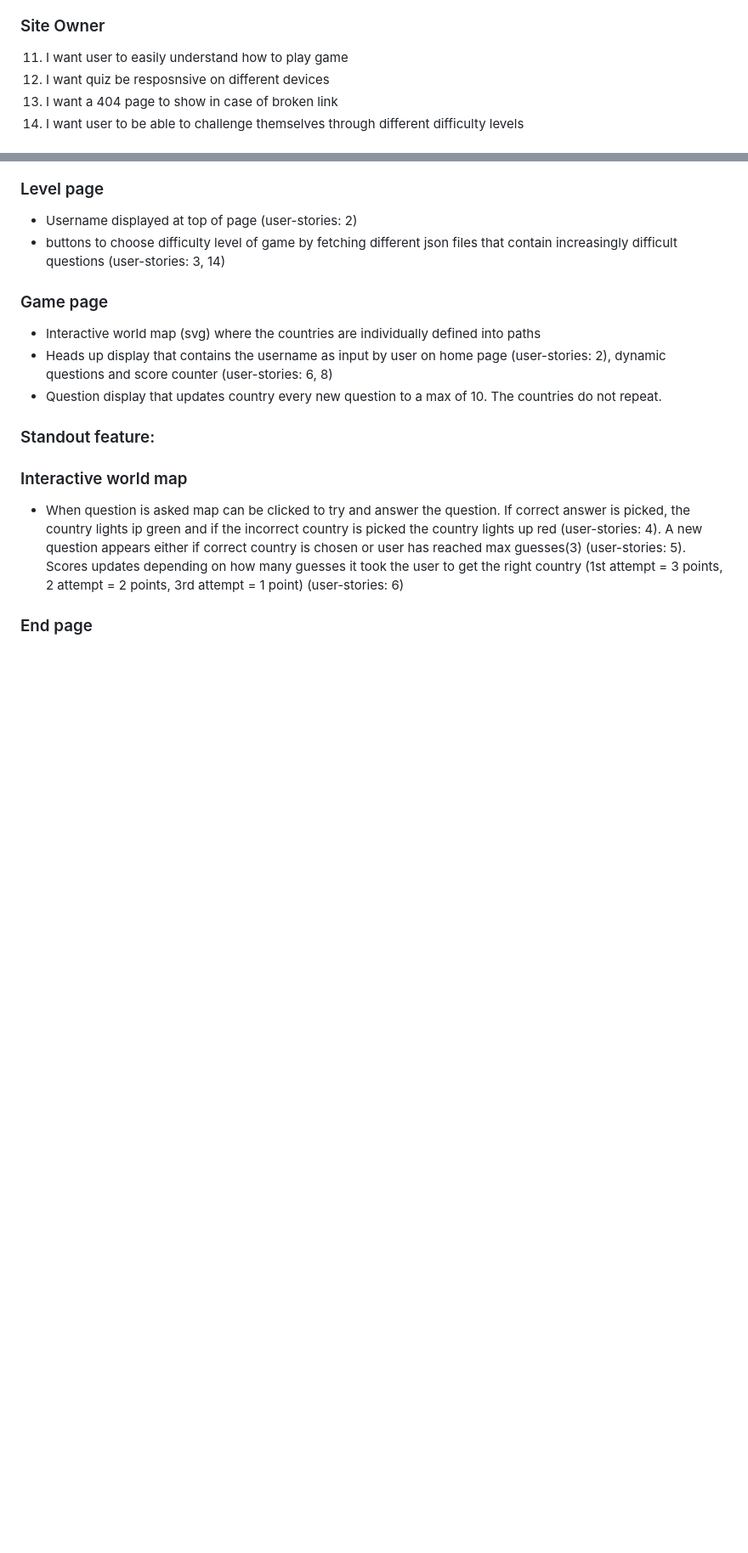
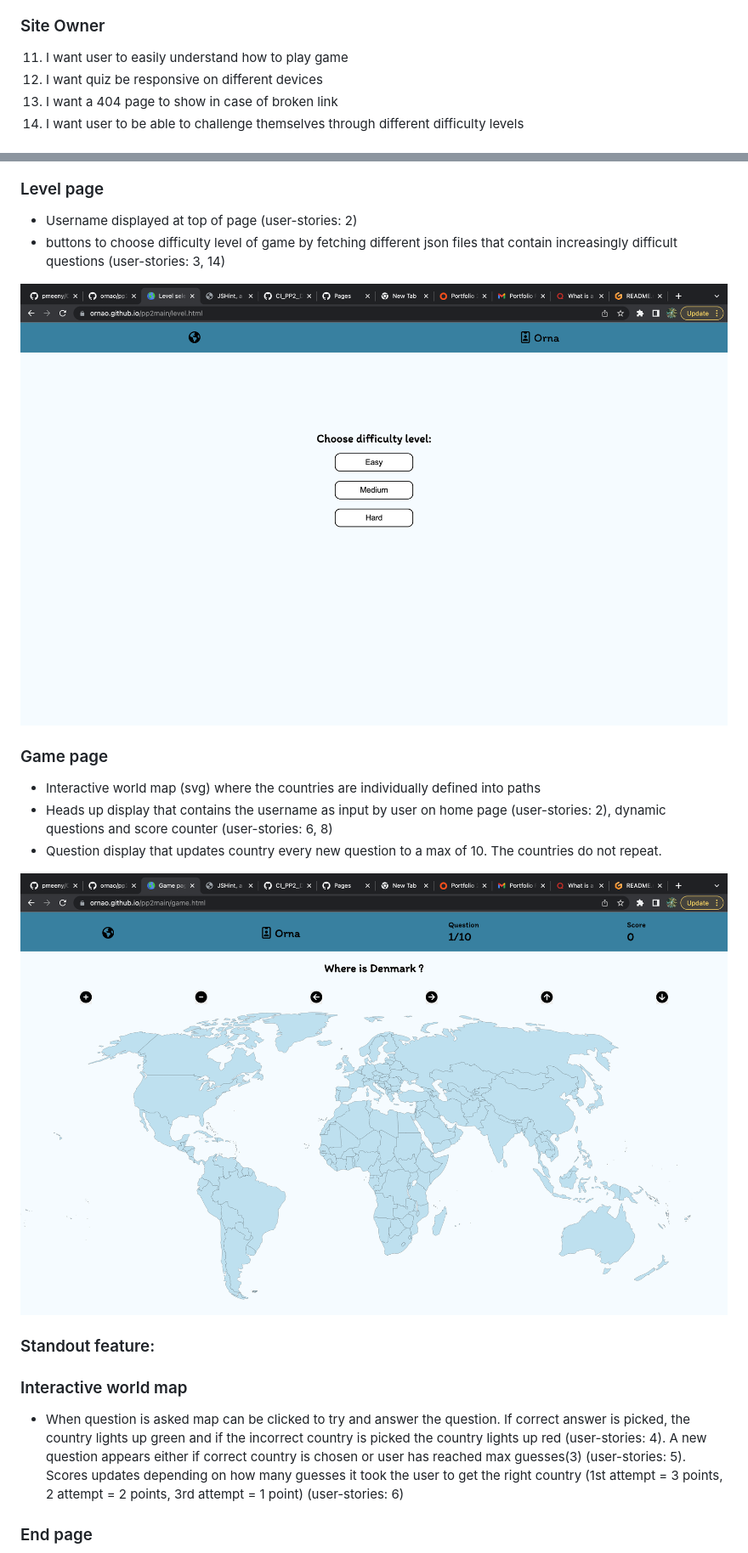
Before and after one commit to ornao/pp2main, a Markdown page: README.md, 2 parts joined by grey strips. Shown: that part at 85% size. GitHub-like rendering; pictures changed too: assets/docs/readme_screenshots/gamepage.png (added), assets/docs/readme_screenshots/levelpage.png (added); blank space fills up the shorter version.

```diff
--- a/README.md
+++ b/README.md
@@ -87,7 +87,7 @@ The goal of this project was to create an interactive and user-friendly quiz tha
 ### Site Owner
 
 11. I want user to easily understand how to play game
-12. I want quiz be resposnsive on different devices
+12. I want quiz be responsive on different devices
 13. I want a 404 page to show in case of broken link
 14. I want user to be able to challenge themselves through different difficulty levels
 
@@ -172,16 +184,20 @@ The home page contains:
 ### Level page
 - Username displayed at top of page (user-stories: 2)
 - buttons to choose difficulty level of game by fetching different json files that contain increasingly difficult questions (user-stories: 3, 14)
+
+<img src="assets/docs/readme_screenshots/levelpage.png">
 
 ### Game page
 - Interactive world map (svg) where the countries are individually defined into paths
 - Heads up display that contains the username as input by user on home page (user-stories: 2), dynamic questions and score counter (user-stories: 6, 8)
 - Question display that updates country every new question to a max of 10. The countries do not repeat.
 
+<img src="assets/docs/readme_screenshots/gamepage.png">
+
 ### Standout feature:
 
 ###  Interactive world map
-- When question is asked map can be clicked to try and answer the question. If correct answer is picked, the country lights ip green and if the incorrect country is picked the country lights up red (user-stories: 4). A new question appears either if correct country is chosen or user has reached max guesses(3) (user-stories: 5). Scores updates depending on how many guesses it took the user to get the right country (1st attempt = 3 points, 2 attempt = 2 points, 3rd attempt = 1 point) (user-stories: 6)
+- When question is asked map can be clicked to try and answer the question. If correct answer is picked, the country lights up green and if the incorrect country is picked the country lights up red (user-stories: 4). A new question appears either if correct country is chosen or user has reached max guesses(3) (user-stories: 5). Scores updates depending on how many guesses it took the user to get the right country (1st attempt = 3 points, 2 attempt = 2 points, 3rd attempt = 1 point) (user-stories: 6)
 
 ### End page
 - Displays most recent score along with username (user-stories: 2)
```
Also changed, not shown: other parts of README.md (+43 -26 lines), assets/docs/readme_screenshots/endpage.png (added), assets/docs/readme_screenshots/homepage.png (added), assets/docs/validation_screenshots/leveljs2.0.png (added).
